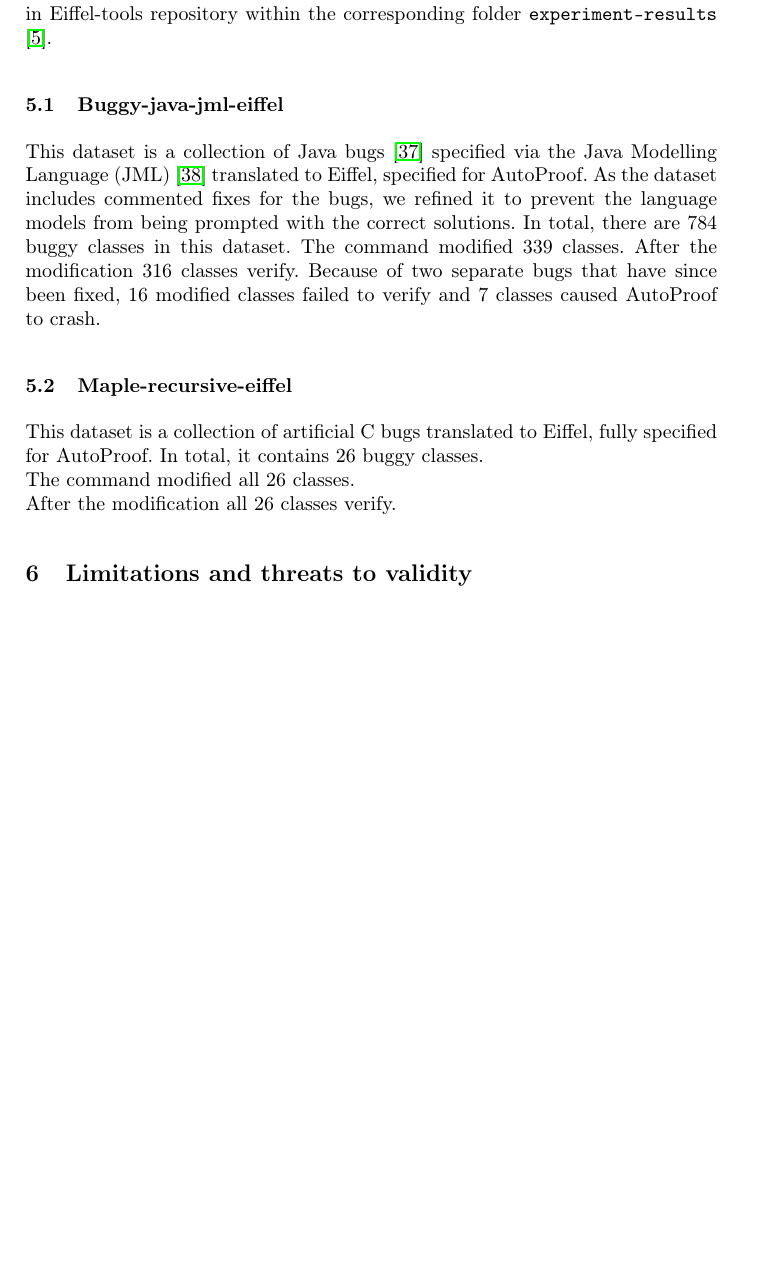
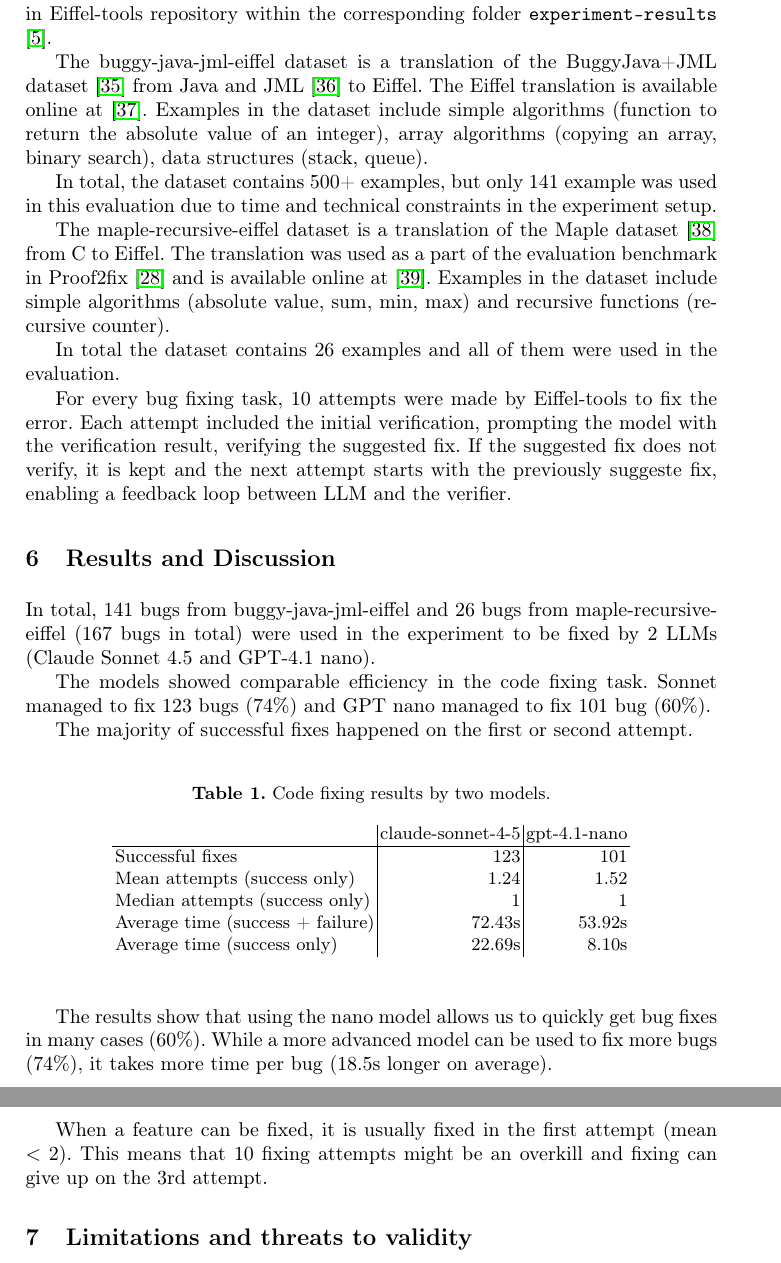
Before and after one commit to alschena/eiffel-tools, a LaTeX paper (draft-paper/main.tex): part of page 9 of 12 before the commit and two parts of pages 9 and 10 of 13 after it, the two joined at a grey line, cut so that both start at the same text, the shorter picture padded with empty space. Compiled offline with pdfLaTeX.

Commit message:
Add final data

```diff
--- a/draft-paper/main.tex
+++ b/draft-paper/main.tex
@@ -419,22 +419,65 @@ All model were accessed within the Constructor Tech API.
 All evaluations are in \toolname{} repository within the corresponding
 folder \texttt{experiment-results} \cite{eiffel-tools}.
 
-\subsection{Buggy-java-jml-eiffel}
-This dataset is a collection of Java bugs~\cite{buggy-java-jml} specified via the Java Modelling Language (JML)~\cite{jml} translated to Eiffel, specified for AutoProof.
-As the dataset includes commented fixes for the bugs, we refined it to prevent the language models from being prompted with the correct solutions. In total, there are 784 buggy classes in this dataset. The command modified 339 classes. After the modification 316 classes verify.
-Because of two separate bugs that have since been fixed, 16 modified classes failed to verify and 7 classes caused AutoProof to crash.
+The buggy-java-jml-eiffel dataset is a translation of the BuggyJava+JML dataset \cite{buggy-java-jml}
+from Java and JML \cite{jml} to Eiffel.
+The Eiffel translation is available online at \cite{Mustafin_buggy-java-jml-eiffel_2024}.
+Examples in the dataset include
+simple algorithms (function to return the absolute value of an integer),
+array algorithms (copying an array, binary search),
+data structures (stack, queue).
 
-\subsection{Maple-recursive-eiffel}
-This dataset is a collection of artificial C bugs translated to Eiffel, fully specified for AutoProof.
-In total, it contains 26 buggy classes.\newline
-The command modified all 26 classes.\newline
-After the modification all 26 classes verify.
+In total, the dataset contains 500+ examples, but only 141 example was used
+in this evaluation due to time and technical constraints in the experiment setup.
 
-% \section{Results and Discussion}\label{results-and-discussion}
+The maple-recursive-eiffel dataset is a translation of the Maple dataset \cite{nguyen2019automatic} from C to Eiffel.
+The translation was used as a part of the evaluation benchmark in Proof2fix \cite{proof2fix}
+and is available online at \cite{Mustafin_maple-recursive-eiffel_2024}.
+Examples in the dataset include
+simple algorithms (absolute value, sum, min, max)
+and recursive functions (recursive counter).
 
-% 846 features out of 2 datasets and 2 models. Claude Connet 4.5 solved
-% there two datasets and in sum
-% success rate for Claude Connet 4.5
+In total the dataset contains 26 examples and all of them were used in the
+evaluation.
+
+For every bug fixing task, 10 attempts were made by \toolname{}
+to fix the error. Each attempt included the initial verification,
+prompting the model with the verification result, verifying the
+suggested fix. If the suggested fix does not verify, it is kept
+and the next attempt starts with the previously suggeste fix, enabling
+a feedback loop between LLM and the verifier.
+
+\section{Results and Discussion}\label{results-and-discussion}
+In total, 141 bugs from buggy-java-jml-eiffel and 26 bugs from maple-recursive-eiffel
+(167 bugs in total) were used in the experiment to be fixed by 2 LLMs
+(Claude Sonnet 4.5 and GPT-4.1 nano).
+
+The models showed comparable efficiency in the code fixing task.
+Sonnet managed to fix 123 bugs (74\%) and GPT nano managed to fix 101 bug (60\%).
+
+The majority of successful fixes happened on the first or second attempt.
+
+\begin{table}
+\centering
+\caption{Code fixing results by two models.}\label{tab:res}
+\begin{tabular}{l|r|r}
+&  claude-sonnet-4-5 & gpt-4.1-nano \\
+\hline
+Successful fixes &  123 & 101 \\
+Mean attempts (success only) &  1.24 & 1.52 \\
+Median attempts (success only) & 1 & 1 \\
+Average time (success + failure) & 72.43s & 53.92s \\
+Average time (success only) & 22.69s & 8.10s
+\end{tabular}
+\end{table}
+
+The results show that using the nano model allows us to quickly get
+bug fixes in many cases (60\%). While a more advanced model can be used
+to fix more bugs (74\%), it takes more time per bug (18.5s longer on average).
+
+When a feature can be fixed, it is usually fixed in the first attempt (mean $< 2$).
+This means that 10 fixing attempts might be an overkill and fixing can give
+up on the 3rd attempt.
 
 \section{Limitations and threats to validity}\label{limitations}
 
```
Also changed, not shown: draft-paper/Bibliography.bib (+9 -0 lines), draft-paper/main.tex (2 more changed lines), 1 other file.
